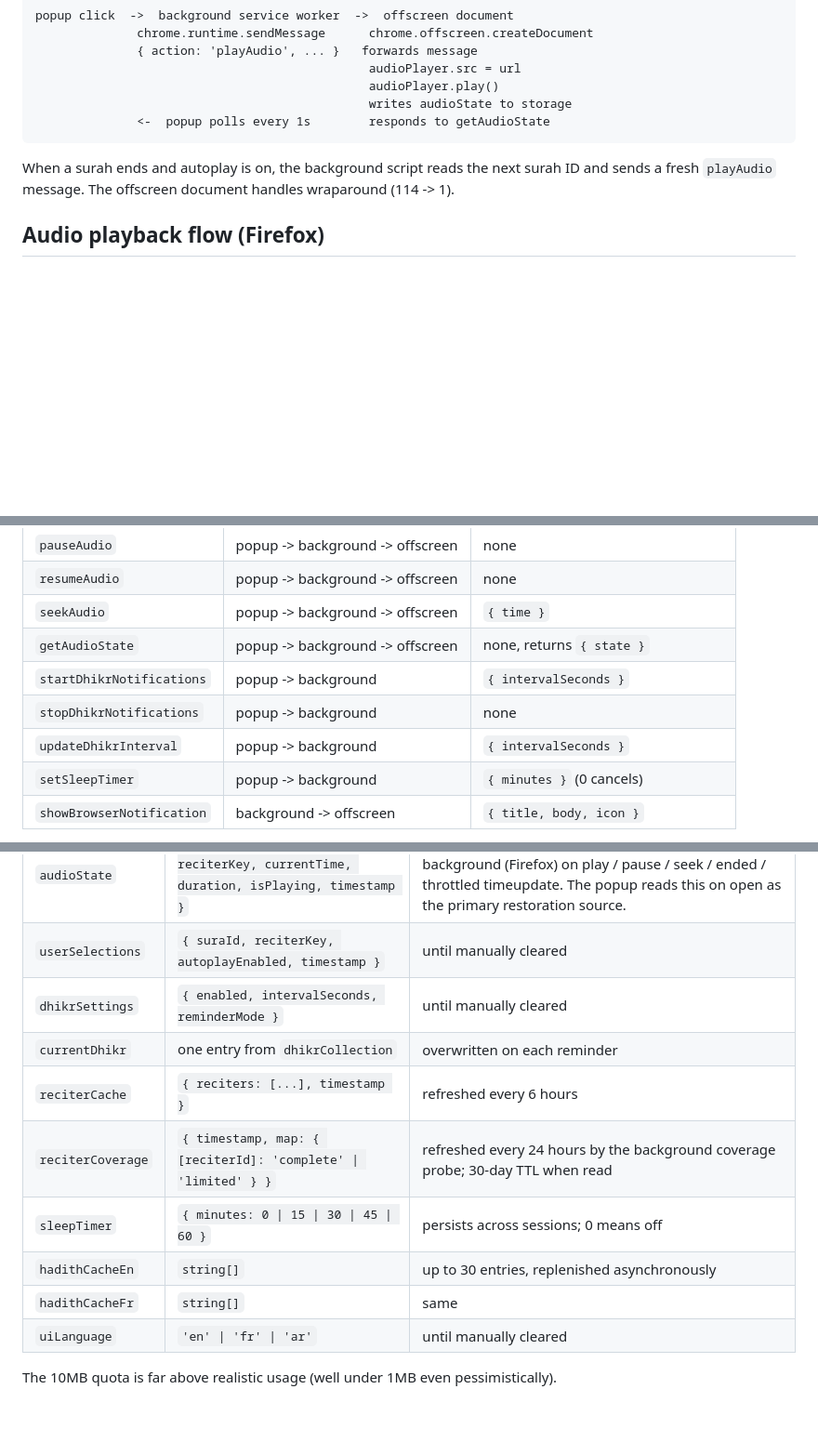
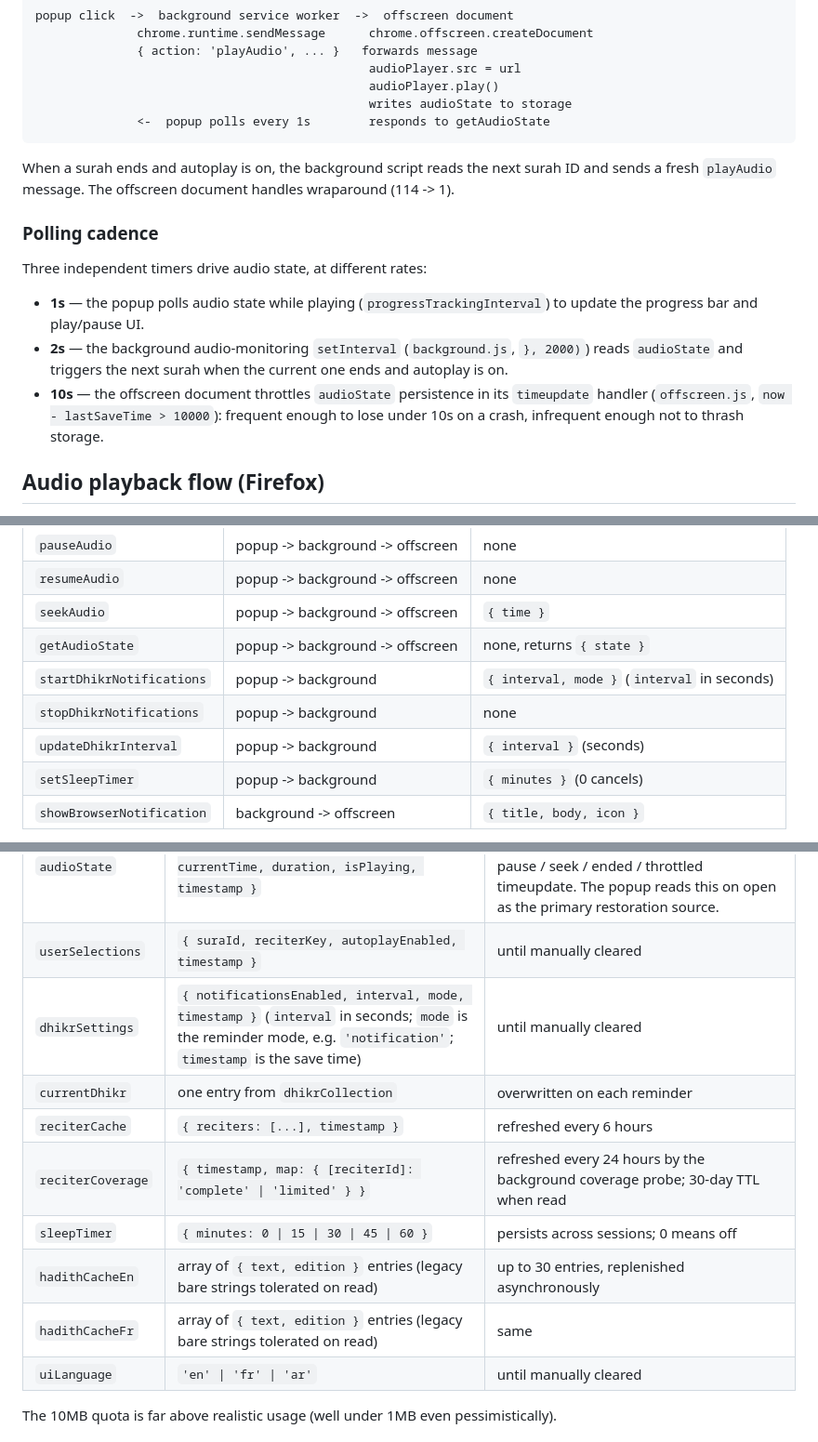
Before and after one commit to Abdalla-Eldoumani/islam-extension, a Markdown page: docs/ARCHITECTURE.md, 3 parts joined by grey strips. Shown at 93% size. Drawn GitHub-style; blank space fills up the shorter version.

Commit message:
align the architecture doc with storage and messages

```diff
--- a/docs/ARCHITECTURE.md
+++ b/docs/ARCHITECTURE.md
@@ -57,6 +57,14 @@ popup click  ->  background service worker  ->  offscreen document
 
 When a surah ends and autoplay is on, the background script reads the next surah ID and sends a fresh `playAudio` message. The offscreen document handles wraparound (114 -> 1).
 
+### Polling cadence
+
+Three independent timers drive audio state, at different rates:
+
+- **1s** — the popup polls audio state while playing (`progressTrackingInterval`) to update the progress bar and play/pause UI.
+- **2s** — the background audio-monitoring `setInterval` (`background.js`, `}, 2000)`) reads `audioState` and triggers the next surah when the current one ends and autoplay is on.
+- **10s** — the offscreen document throttles `audioState` persistence in its `timeupdate` handler (`offscreen.js`, `now - lastSaveTime > 10000`): frequent enough to lose under 10s on a crash, infrequent enough not to thrash storage.
+
 ## Audio playback flow (Firefox)
 
 Same popup -> background message. The background page calls `audioPlayer.play()` directly on a long-lived `<audio>` element. No offscreen document. The `audioState` shape and message contract are identical to Chrome.
@@ -85,9 +93,9 @@ All messages between popup, background, and offscreen go through `chrome.runtime
 | `resumeAudio` | popup -> background -> offscreen | none |
 | `seekAudio` | popup -> background -> offscreen | `{ time }` |
 | `getAudioState` | popup -> background -> offscreen | none, returns `{ state }` |
-| `startDhikrNotifications` | popup -> background | `{ intervalSeconds }` |
+| `startDhikrNotifications` | popup -> background | `{ interval, mode }` (`interval` in seconds) |
 | `stopDhikrNotifications` | popup -> background | none |
-| `updateDhikrInterval` | popup -> background | `{ intervalSeconds }` |
+| `updateDhikrInterval` | popup -> background | `{ interval }` (seconds) |
 | `setSleepTimer` | popup -> background | `{ minutes }` (0 cancels) |
 | `showBrowserNotification` | background -> offscreen | `{ title, body, icon }` |
 
@@ -101,13 +109,13 @@ Everything lives in `chrome.storage.local` (Firefox: `browser.storage.local`). K
 | --- | --- | --- |
 | `audioState` | `{ audioUrl, suraId, reciterKey, currentTime, duration, isPlaying, timestamp }` | written by the offscreen (Chrome) and the persistent background (Firefox) on play / pause / seek / ended / throttled timeupdate. The popup reads this on open as the primary restoration source. |
 | `userSelections` | `{ suraId, reciterKey, autoplayEnabled, timestamp }` | until manually cleared |
-| `dhikrSettings` | `{ enabled, intervalSeconds, reminderMode }` | until manually cleared |
+| `dhikrSettings` | `{ notificationsEnabled, interval, mode, timestamp }` (`interval` in seconds; `mode` is the reminder mode, e.g. `'notification'`; `timestamp` is the save time) | until manually cleared |
 | `currentDhikr` | one entry from `dhikrCollection` | overwritten on each reminder |
 | `reciterCache` | `{ reciters: [...], timestamp }` | refreshed every 6 hours |
 | `reciterCoverage` | `{ timestamp, map: { [reciterId]: 'complete' \| 'limited' } }` | refreshed every 24 hours by the background coverage probe; 30-day TTL when read |
 | `sleepTimer` | `{ minutes: 0 \| 15 \| 30 \| 45 \| 60 }` | persists across sessions; 0 means off |
-| `hadithCacheEn` | `string[]` | up to 30 entries, replenished asynchronously |
-| `hadithCacheFr` | `string[]` | same |
+| `hadithCacheEn` | array of `{ text, edition }` entries (legacy bare strings tolerated on read) | up to 30 entries, replenished asynchronously |
+| `hadithCacheFr` | array of `{ text, edition }` entries (legacy bare strings tolerated on read) | same |
 | `uiLanguage` | `'en' \| 'fr' \| 'ar'` | until manually cleared |
 
 The 10MB quota is far above realistic usage (well under 1MB even pessimistically).
```
Also changed, not shown: other parts of docs/ARCHITECTURE.md (+1 -0 lines).
